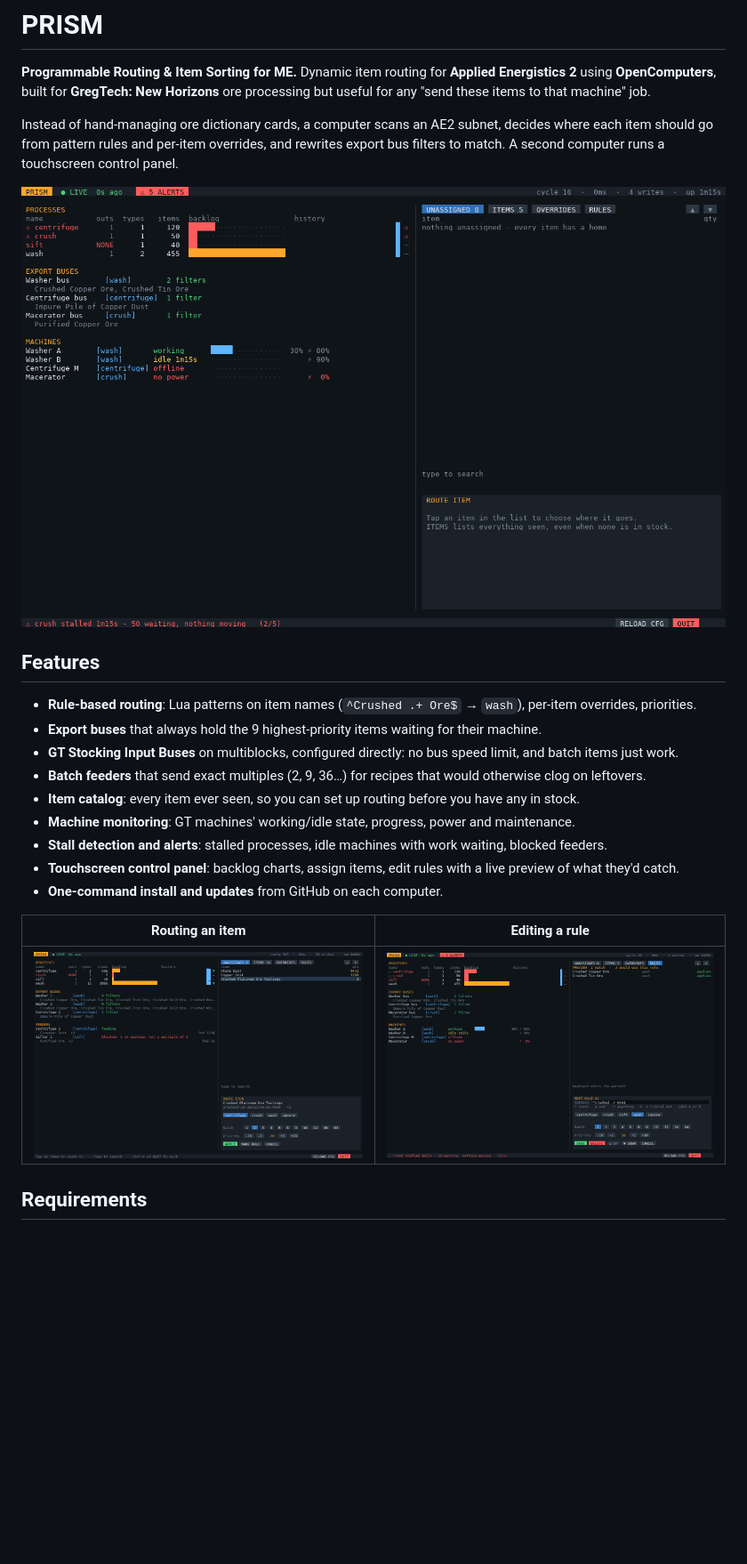
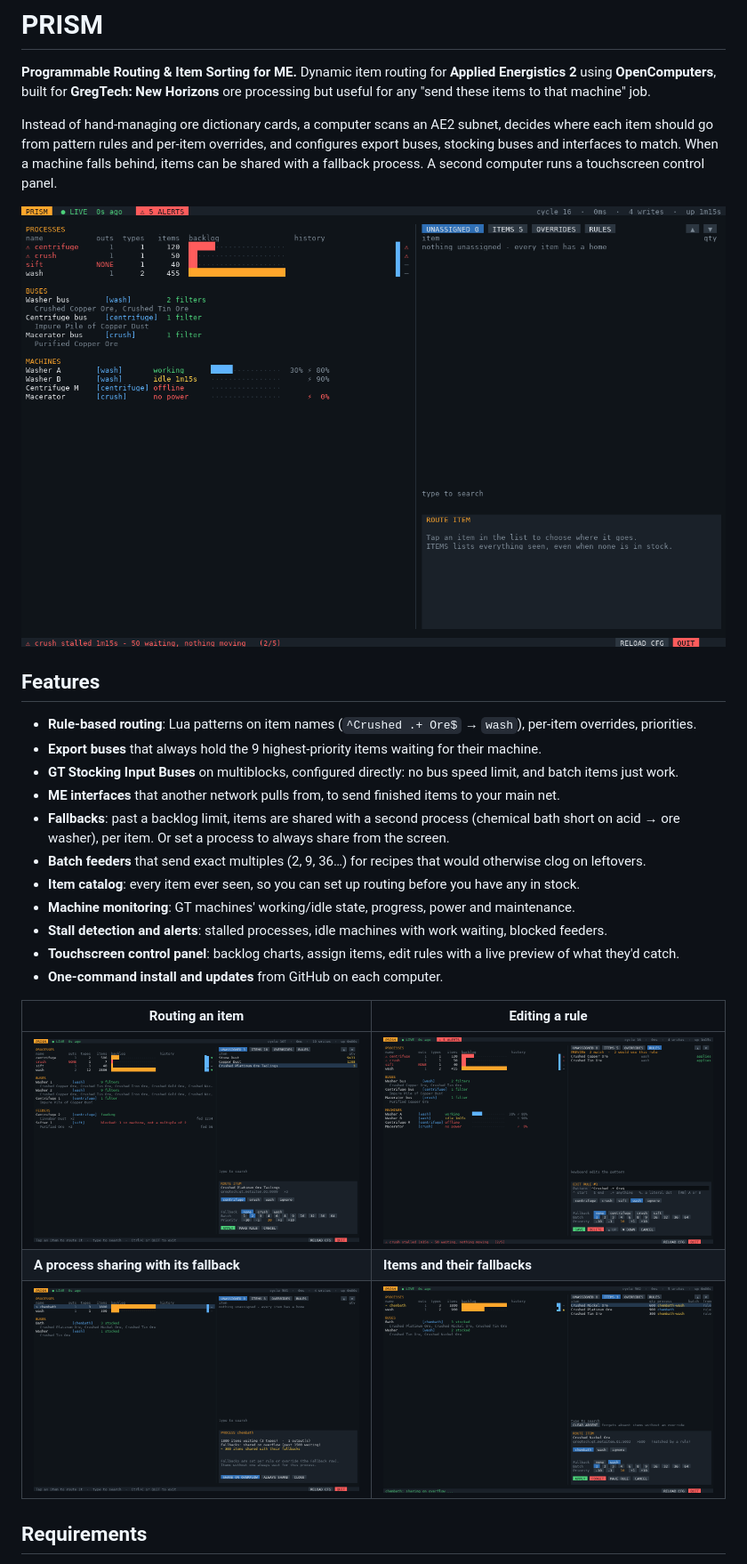
Before and after one commit to aharabedian/prism, a Markdown page: README.md, the part around one of its changes. Shown at 89% size. GitHub-like rendering; pictures changed too: docs/images/dashboard.png, docs/images/fallback-items.png (added), docs/images/fallbacks.png (added); blank space fills up the shorter version.

```diff
--- a/README.md
+++ b/README.md
@@ -5,7 +5,8 @@ using **OpenComputers**, built for **GregTech: New Horizons** ore processing but
 "send these items to that machine" job.
 
 Instead of hand-managing ore dictionary cards, a computer scans an AE2 subnet, decides where each
-item should go from pattern rules and per-item overrides, and rewrites export bus filters to match.
+item should go from pattern rules and per-item overrides, and configures export buses, stocking buses and
+interfaces to match. When a machine falls behind, items can be shared with a fallback process.
 A second computer runs a touchscreen control panel.
 
 ![Control screen](docs/images/dashboard.png)
@@ -15,6 +16,9 @@ A second computer runs a touchscreen control panel.
 - **Rule-based routing**: Lua patterns on item names (`^Crushed .+ Ore$` → `wash`), per-item overrides, priorities.
 - **Export buses** that always hold the 9 highest-priority items waiting for their machine.
 - **GT Stocking Input Buses** on multiblocks, configured directly: no bus speed limit, and batch items just work.
+- **ME interfaces** that another network pulls from, to send finished items to your main net.
+- **Fallbacks**: past a backlog limit, items are shared with a second process (chemical bath short on acid →
+  ore washer), per item. Or set a process to always share from the screen.
 - **Batch feeders** that send exact multiples (2, 9, 36…) for recipes that would otherwise clog on leftovers.
 - **Item catalog**: every item ever seen, so you can set up routing before you have any in stock.
 - **Machine monitoring**: GT machines' working/idle state, progress, power and maintenance.
@@ -25,6 +29,8 @@ A second computer runs a touchscreen control panel.
 | Routing an item | Editing a rule |
 |---|---|
 | ![Routing an item](docs/images/route-item.png) | ![Rule editor](docs/images/rule-editor.png) |
+| **A process sharing with its fallback** | **Items and their fallbacks** |
+| ![Process panel](docs/images/fallbacks.png) | ![Items with fallbacks](docs/images/fallback-items.png) |
 
 ## Requirements
 
```
Also changed, not shown: other parts of README.md (+1 -1 lines), docs/architecture.md (+1 -0 lines), docs/troubleshooting.md (+3 -0 lines), 1 other file.
